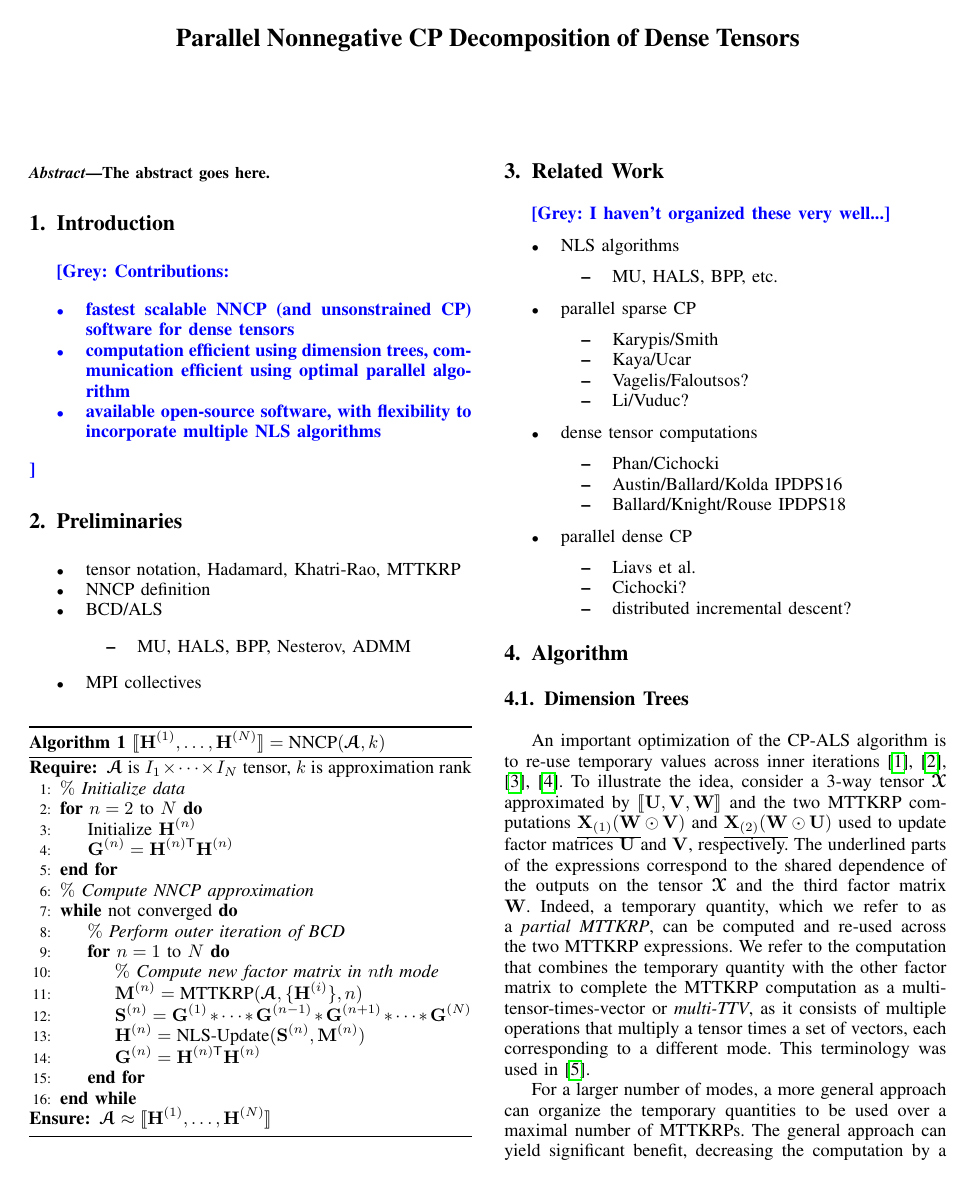
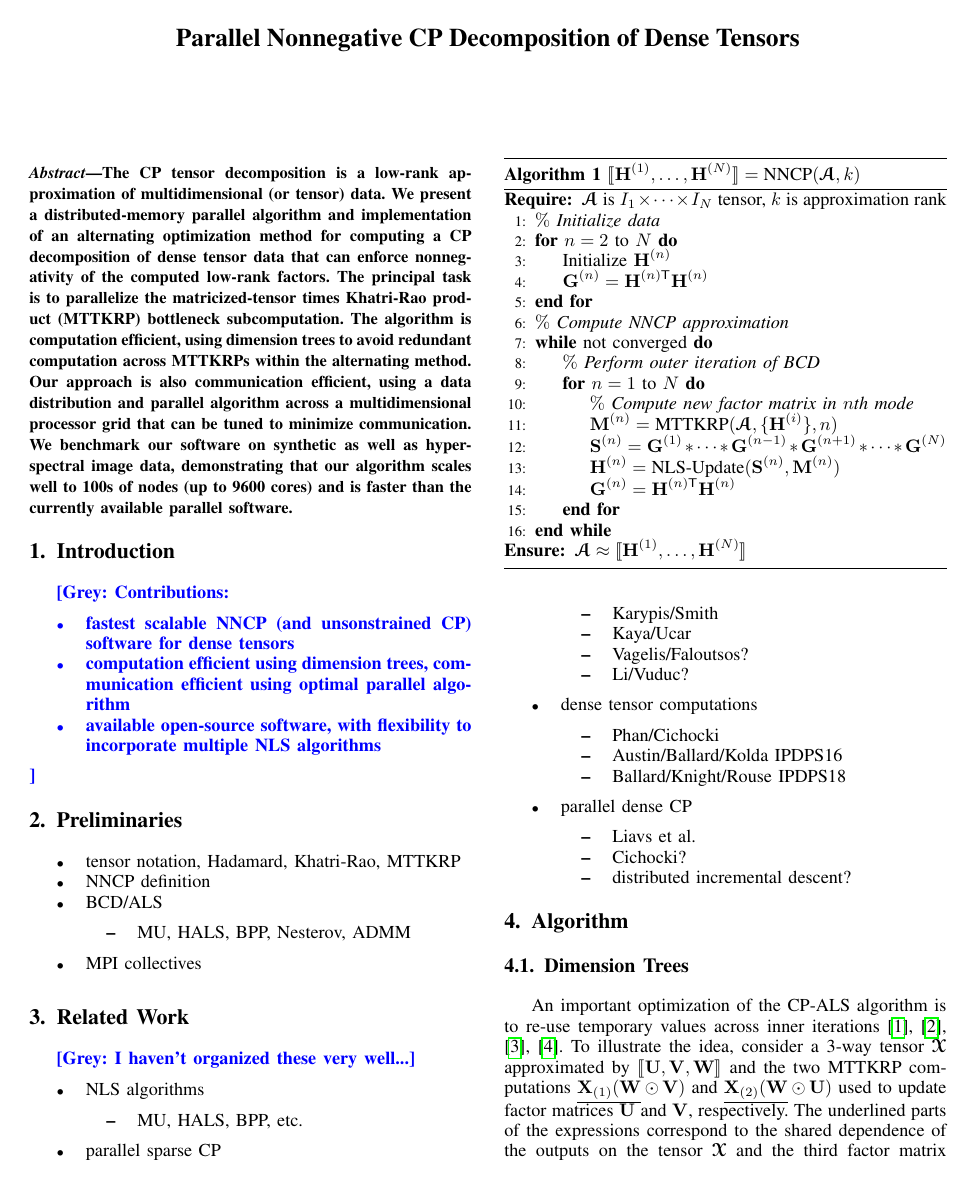
Before and after one commit to ramkikannan/planc, a LaTeX paper (latex/sc18/paper.tex, which reads latex/sc18/abstract.tex): page 1 of 3 before the commit and page 1 of 4 after it. Compiled offline with pdfLaTeX; a missing font is replaced by an installed copy or a similar font; a LaTeX package or settings file that is missing is left out.

Commit message:
first draft of abstract

```diff
--- a/latex/sc18/abstract.tex
+++ b/latex/sc18/abstract.tex
@@ -1,3 +1,12 @@
+% !TEX root = paper.tex
+
 \begin{abstract}
-The abstract goes here.
+
+The CP tensor decomposition is a low-rank approximation of multidimensional (or tensor) data.
+We present a distributed-memory parallel algorithm and implementation of an alternating optimization method for computing a CP decomposition of dense tensor data that can enforce nonnegativity of the computed low-rank factors.
+The principal task is to parallelize the matricized-tensor times Khatri-Rao product (MTTKRP) bottleneck subcomputation.
+The algorithm is computation efficient, using dimension trees to avoid redundant computation across MTTKRPs within the alternating method.
+Our approach is also communication efficient, using a data distribution and parallel algorithm across a multidimensional processor grid that can be tuned to minimize communication.
+We benchmark our software on synthetic as well as hyperspectral image data, demonstrating that our algorithm scales well to 100s of nodes (up to 9600 cores) and is faster than the currently available parallel software.
+
 \end{abstract}
```
